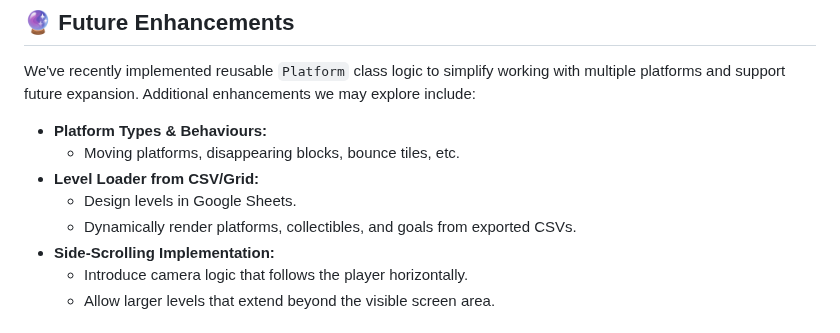
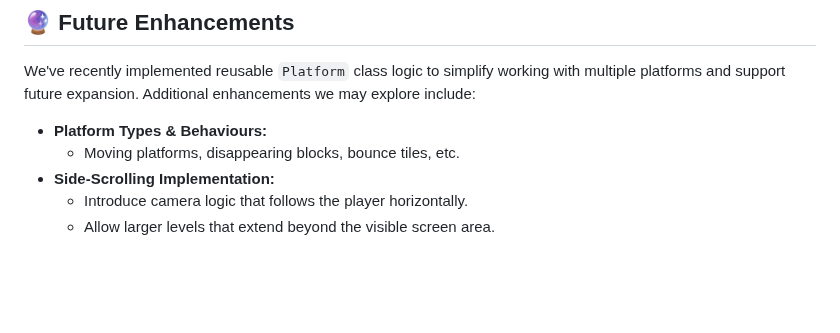
Before and after one commit to AidanP771/catventure-game, a Markdown page: README.md, the part around the change. GitHub-like rendering; blank space fills up the shorter version.

```diff
--- a/README.md
+++ b/README.md
@@ -247,9 +247,6 @@ We've recently implemented reusable `Platform` class logic to simplify working w
 
 - **Platform Types & Behaviours:**
   - Moving platforms, disappearing blocks, bounce tiles, etc.
-- **Level Loader from CSV/Grid:**
-  - Design levels in Google Sheets.
-  - Dynamically render platforms, collectibles, and goals from exported CSVs.
 - **Side-Scrolling Implementation:**
   - Introduce camera logic that follows the player horizontally.
   - Allow larger levels that extend beyond the visible screen area.
```
